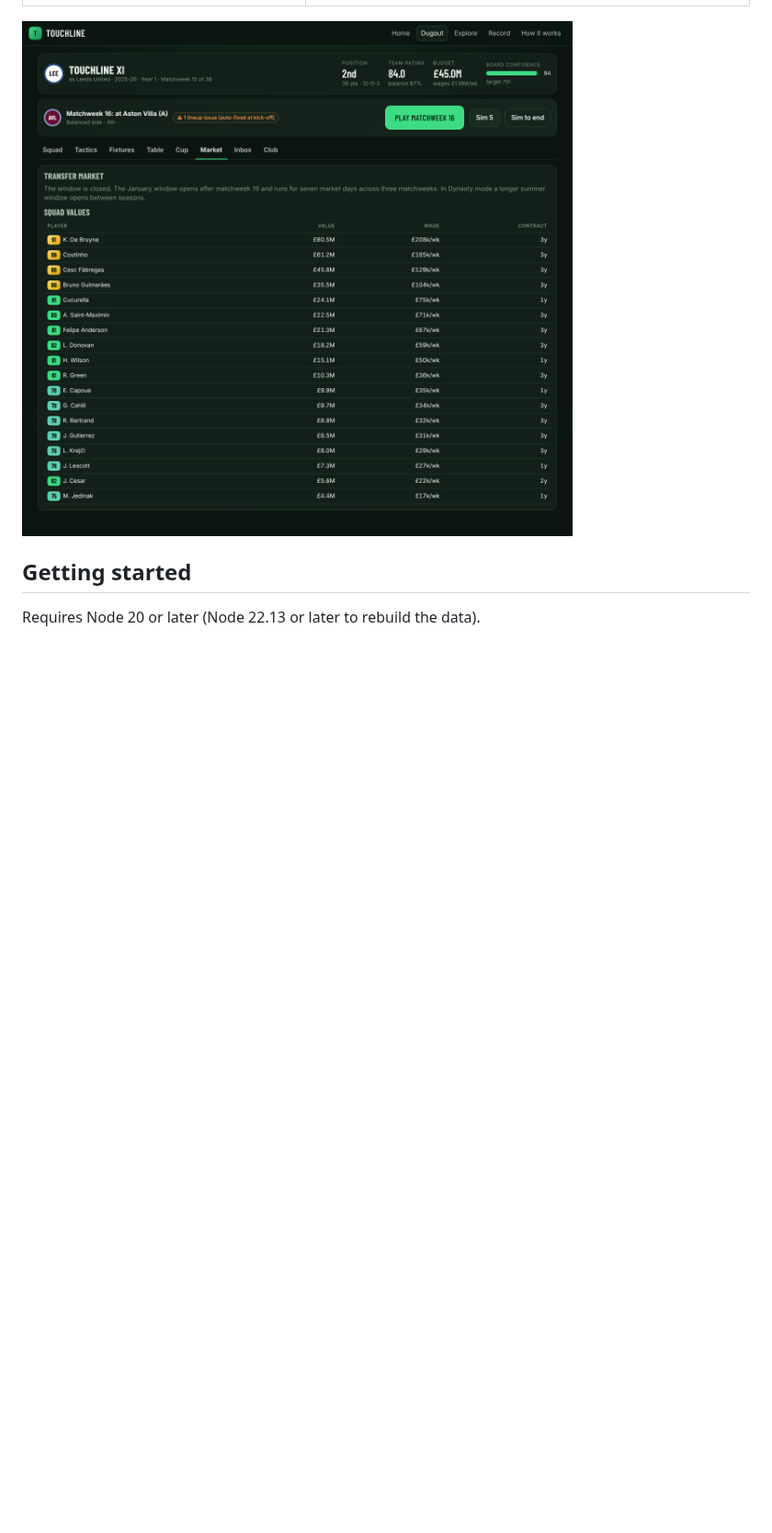
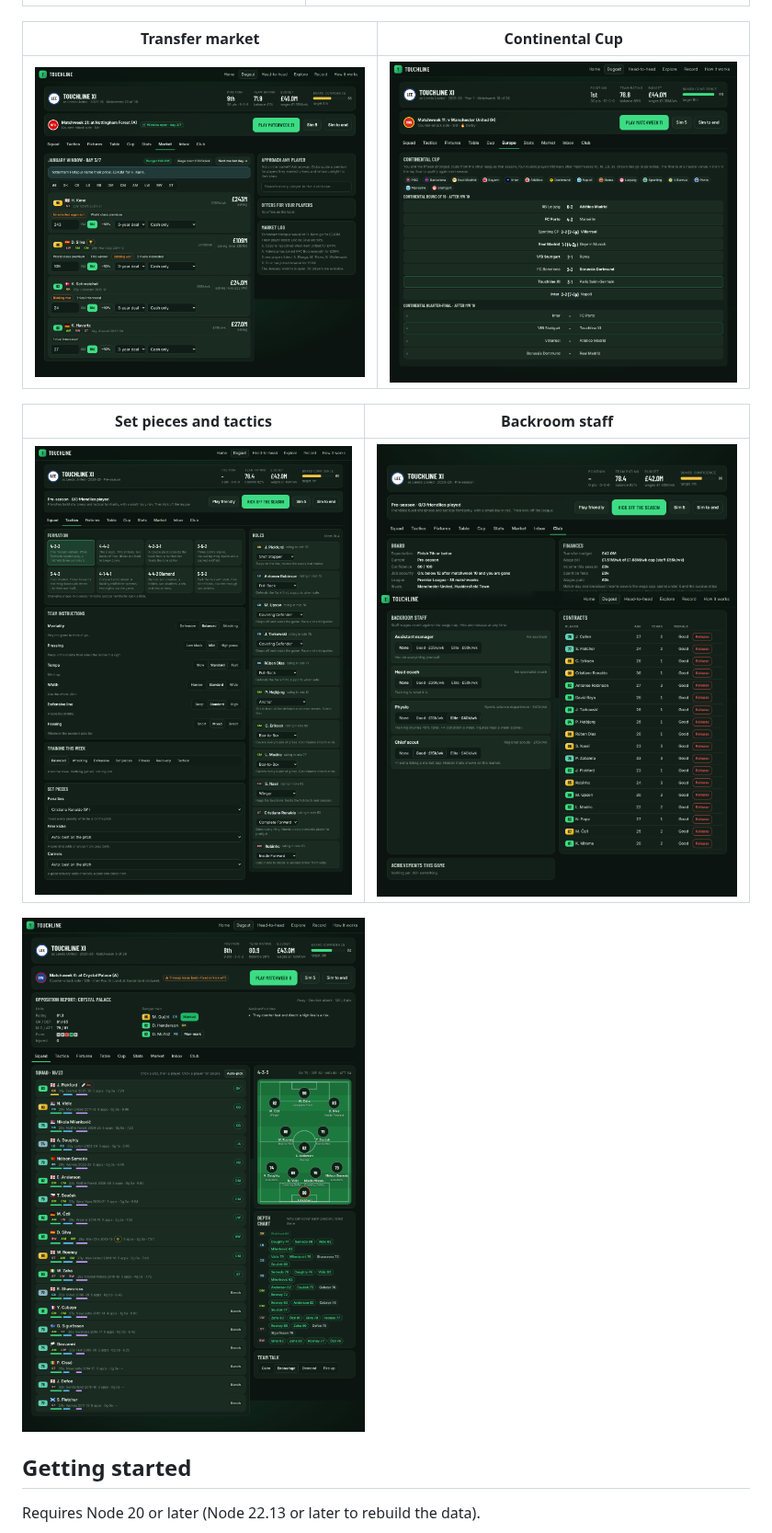
Before and after one commit to Minhhh13/Touchline, a Markdown page: README.md, the part around the change. Shown at 92% size. Rendered like a GitHub page; pictures changed too: docs/screenshots/backroom-staff.png (added), docs/screenshots/continental-cup.png (added), docs/screenshots/market.png (deleted); blank space fills up the shorter version.

Commit message:
README screenshots for the market, Continental Cup, tactics, staff and depth chart
Co-Authored-By: Claude Fable 5.1 <noreply@anthropic.com>
Claude-Session: https://claude.ai/code/session_01TELPAdWTBwoMrAQ4PDjnQh

```diff
--- a/README.md
+++ b/README.md
@@ -65,7 +65,15 @@ No account, no server, no ads. Everything runs in the browser and saves to `loca
 | --- | --- |
 | ![A quick-draft season summary with share text](docs/screenshots/summary.png) | ![Goals, stats, tactical notes and player ratings](docs/screenshots/match-report.png) |
 
-![The January transfer window](docs/screenshots/market.png)
+| Transfer market | Continental Cup |
+| --- | --- |
+| ![January window with loans, part-exchange and approaches for any player](docs/screenshots/transfer-market.png) | ![The Continental Cup bracket against the best of the other leagues](docs/screenshots/continental-cup.png) |
+
+| Set pieces and tactics | Backroom staff |
+| --- | --- |
+| ![Formation, instructions, training and set-piece takers](docs/screenshots/tactics-set-pieces.png) | ![Board, finances, staff and contracts](docs/screenshots/backroom-staff.png) |
+
+![Opposition report with man-marking, the squad and the depth chart](docs/screenshots/squad-depth-chart.png)
 
 ## Getting started
 
```
